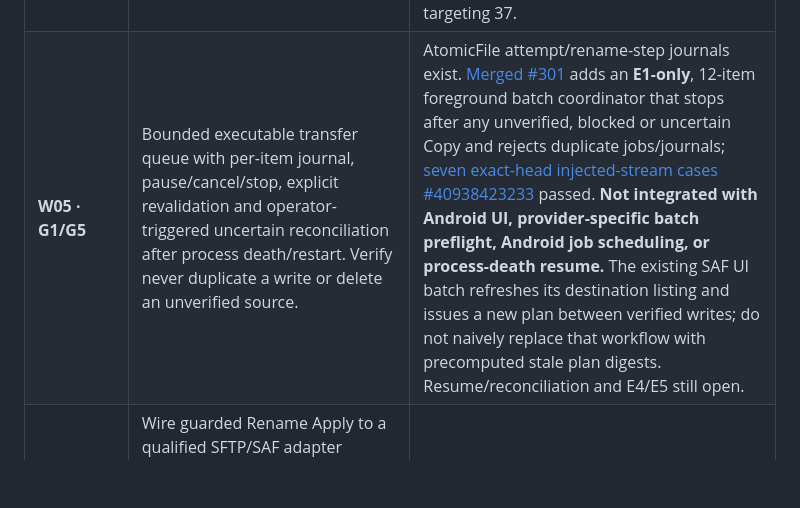
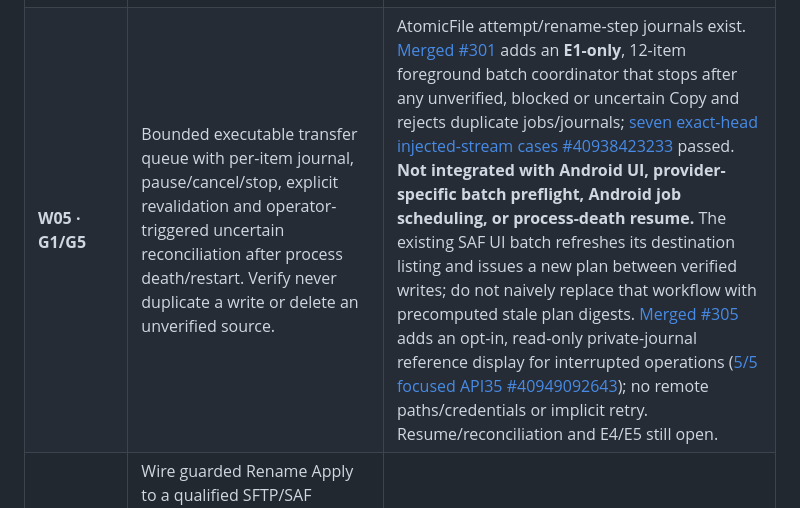
Before and after one commit to gamesbyian/Expository, a Markdown page: android-transfer/WORK-QUEUE.md, the part around one of its changes. Rendered like a GitHub page; blank space fills up the shorter version.

```diff
--- a/android-transfer/WORK-QUEUE.md
+++ b/android-transfer/WORK-QUEUE.md
@@ -46,6 +46,6 @@
 | **W03 · G2/G4/G6** | Establish end-to-end system-picked cross-provider recursive Copy acceptance, cancellation/restart and actual third-party provider interoperability; provide clear conflicts/partial receipts and safe treatment of larger-than-2,000-item folders. | [Merged #275](https://github.com/gamesbyian/Expository/pull/275) executes guarded foreground recursive Android SAF folder Copy with independent per-step AtomicFile journals and file SHA-256 readback; [API35 3/3 #40789913063](https://github.com/gamesbyian/Expository/actions/runs/40789913063) copied 137,119 synthetic bytes with nested/empty folder preservation, source retained and lost-create-reply uncertainty. [#278](https://github.com/gamesbyian/Expository/pull/278) and [#282](https://github.com/gamesbyian/Expository/pull/282) merged Dual/Single explicit review flows; **no full real OS-picker cross-authority folder E2 or third-party cloud E4**, SFTP folder executor or same-provider disjoint-ancestry authorization. [#284](https://github.com/gamesbyian/Expository/pull/284) guards final readback, [#286](https://github.com/gamesbyian/Expository/pull/286) emits verified-only E1 progress, [#288](https://github.com/gamesbyian/Expository/pull/288) has exact-head created-ancestor E2 and [#289](https://github.com/gamesbyian/Expository/pull/289) provides live Single/Dual progress. Tests use isolated synthetic providers, not a live cloud destination. |
 | **W04 · G0/G3/G4** | Real protocol parity: extend the separately consented **read-only** FTP browser only with new review and acceptance for each transfer route; implement explicit/implicit trusted FTPS uploads with **no generic STOR overwrite**, pinned SFTP uploads/downloads and safe per-connection profile lifecycle. Establish controlled Android ↔ disposable server payload receipt. | Read-only plaintext FTP opt-in and strict FTPS TLS 1.2 compatibility are implemented (#213/#214), without any FTP data Copy receipt. Real Android→localhost pinned SFTP bytes passed #205 (2/2 E2 #40609736695); no physical-device or external-server mutation acceptance. FTPS currently has trusted encrypted read labs, not Android upload payload. FTPS LIST fallback is always non-authoritative; do not weaken TLS/host-key validation. The SFTP bookmark UI stores connection coordinates only (#234), not passwords, biometric sessions or authenticated saved profiles. SDK target 36; test Android 17 LAN permission before targeting 37. |
-| **W05 · G1/G5** | Bounded executable transfer queue with per-item journal, pause/cancel/stop, explicit revalidation and operator-triggered uncertain reconciliation after process death/restart. Verify never duplicate a write or delete an unverified source. | AtomicFile attempt/rename-step journals exist. [Merged #301](https://github.com/gamesbyian/Expository/pull/301) adds an **E1-only**, 12-item foreground batch coordinator that stops after any unverified, blocked or uncertain Copy and rejects duplicate jobs/journals; [seven exact-head injected-stream cases #40938423233](https://github.com/gamesbyian/Expository/actions/runs/40938423233) passed. **Not integrated with Android UI, provider-specific batch preflight, Android job scheduling, or process-death resume.** The existing SAF UI batch refreshes its destination listing and issues a new plan between verified writes; do not naively replace that workflow with precomputed stale plan digests. Resume/reconciliation and E4/E5 still open. |
+| **W05 · G1/G5** | Bounded executable transfer queue with per-item journal, pause/cancel/stop, explicit revalidation and operator-triggered uncertain reconciliation after process death/restart. Verify never duplicate a write or delete an unverified source. | AtomicFile attempt/rename-step journals exist. [Merged #301](https://github.com/gamesbyian/Expository/pull/301) adds an **E1-only**, 12-item foreground batch coordinator that stops after any unverified, blocked or uncertain Copy and rejects duplicate jobs/journals; [seven exact-head injected-stream cases #40938423233](https://github.com/gamesbyian/Expository/actions/runs/40938423233) passed. **Not integrated with Android UI, provider-specific batch preflight, Android job scheduling, or process-death resume.** The existing SAF UI batch refreshes its destination listing and issues a new plan between verified writes; do not naively replace that workflow with precomputed stale plan digests. [Merged #305](https://github.com/gamesbyian/Expository/pull/305) adds an opt-in, read-only private-journal reference display for interrupted operations ([5/5 focused API35 #40949092643](https://github.com/gamesbyian/Expository/actions/runs/40949092643)); no remote paths/credentials or implicit retry. Resume/reconciliation and E4/E5 still open. |
 | **W06 · G1/G7** | Wire guarded Rename Apply to a qualified SFTP/SAF adapter proving stable identities and **no-replace**, fresh complete siblings, per-step journaling and deterministic staging/undo constraints. Virtualize 10k-row preview and test 500 executed cases/50-step faults. | Planner/E1 engine and E2 step persistence exist; Apply intentionally disabled. No inference of atomic rename semantics from protocol method names. |
 | **W07 · G6** | Complete all six Local ↔ Remote and Remote ↔ Remote Copy directions, explicit separately reviewed Move, Android→SFTP and SFTP→Android cross-pane byte acceptance, FTP/FTPS endpoints, remote folder create/move-to and drag/button Copy parity. Cross-server bytes relay through handset; never implement Copy as remote rename. | Dual Local→SFTP and SFTP→Local reviewed 1–12-file batches, plus reviewed 1–12-file SFTP→SFTP relay, are implemented. The SFTP→Local batch uses refreshed destination preflight after each verified file and stops at first uncertainty; #204 passed 23/23 API35 E2 review/selection tests (#40609635841); full-UI system-picked two-file Copy passed 24/24 API35 E2 #40610510681 in merged #207. The 1–12-file server relay passed synthetic API35 E2 #40613881485; no full six-direction, physical-device or live production-server acceptance. |
 | **W08 · G8** | In parallel, test *authorized* Drive/Docs SAF provider or minimally scoped `drive.file` API destination capability; then deliver verified original-file uploads, ambiguous-create reconciliation, and separate Docs conversion/Open/Share receipts. Stage general Android provider and GitHub location adapters under [universal locations](../docs/android-transfer/UNIVERSAL-LOCATIONS.md). | Android Sharesheet/External Open are handoffs, **not** Drive/Docs writes. No real Drive pane or authorized GitHub write workflow exists. Public GitHub now has a narrow anonymous read-only browse option (#221), plus a 4 MB-bounded GitHub→Android Save As using synthetic GitHub source + real test provider E2 (#226); actual GitHub HTTP/provider E4 and multi-file/Drive transfers remain unverified. Do not reuse the Pages explorer token. |
```
Also changed, not shown: other parts of android-transfer/WORK-QUEUE.md (+2 -2 lines), docs/android-transfer/RELEASE-READINESS.md (+2 -0 lines).
